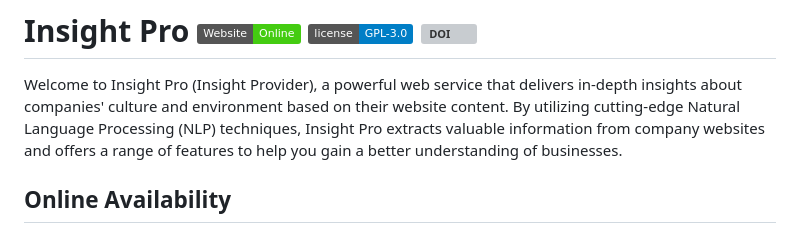
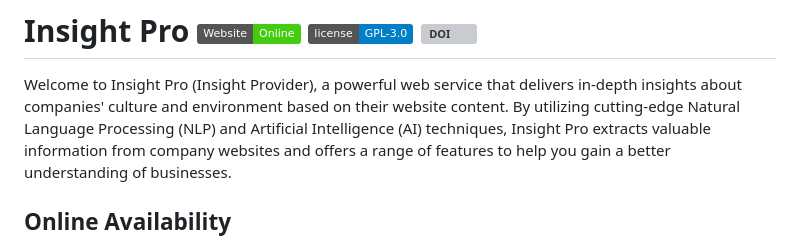
Before and after one commit to alimohebbi/insight_pro, a Markdown page: README.md, the part around the change. Rendered like a GitHub page; badges without logos; grey boxes are pictures that could not be loaded.

```diff
--- a/README.md
+++ b/README.md
@@ -1,7 +1,7 @@
 # Insight Pro [![Website Status](https://img.shields.io/badge/Website-Online-brightgreen)](https://www.insight-pro.info/) [![License: GPL-3.0](https://img.shields.io/badge/license-GPL--3.0-blue)](https://www.gnu.org/licenses/gpl-3.0) [![DOI](https://zenodo.org/badge/DOI/10.5281/zenodo.8418646.svg)](https://doi.org/10.5281/zenodo.8418646)
 
 Welcome to Insight Pro (Insight Provider), a powerful web service that delivers in-depth insights about companies'
-culture and environment based on their website content. By utilizing cutting-edge Natural Language Processing (NLP)
+culture and environment based on their website content. By utilizing cutting-edge Natural Language Processing (NLP) and Artificial Intelligence (AI)
 techniques, Insight Pro extracts valuable information from company websites and offers a range of features to help you
 gain a better understanding of businesses.
 
```
